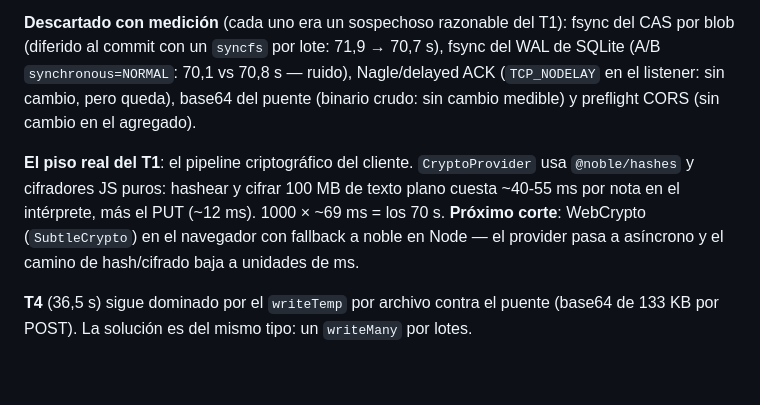
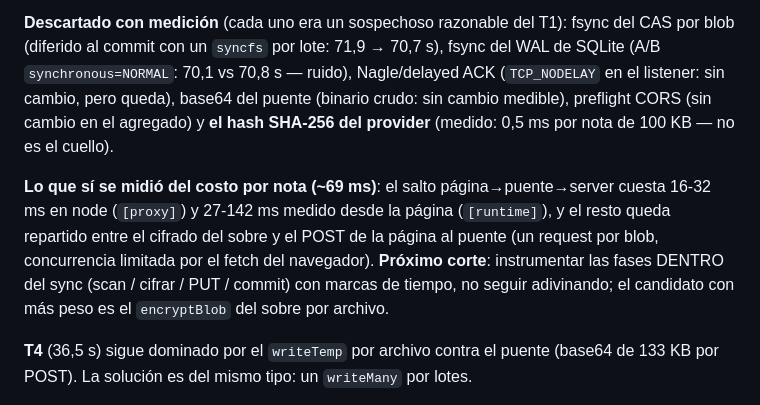
Before and after one commit to kastormdz/ovaultd, a Markdown page: docs/benchmarks.md, the part around the change. Rendered like a GitHub page; blank space fills up the shorter version.

Commit message:
docs: corregir el diagnostico del T1 (el sha256 no es el cuello: 0,5ms/nota)

```diff
--- a/docs/benchmarks.md
+++ b/docs/benchmarks.md
@@ -77,13 +77,15 @@ a node, sin preflight CORS (el cache del navegador es por URL y cada blob tiene
 por blob (diferido al commit con un `syncfs` por lote: 71,9 → 70,7 s), fsync del WAL de
 SQLite (A/B `synchronous=NORMAL`: 70,1 vs 70,8 s — ruido), Nagle/delayed ACK
 (`TCP_NODELAY` en el listener: sin cambio, pero queda), base64 del puente (binario crudo:
-sin cambio medible) y preflight CORS (sin cambio en el agregado).
+sin cambio medible), preflight CORS (sin cambio en el agregado) y **el hash SHA-256 del
+provider** (medido: 0,5 ms por nota de 100 KB — no es el cuello).
 
-**El piso real del T1**: el pipeline criptográfico del cliente. `CryptoProvider` usa
-`@noble/hashes` y cifradores JS puros: hashear y cifrar 100 MB de texto plano cuesta
-~40-55 ms por nota en el intérprete, más el PUT (~12 ms). 1000 × ~69 ms = los 70 s.
-**Próximo corte**: WebCrypto (`SubtleCrypto`) en el navegador con fallback a noble en
-Node — el provider pasa a asíncrono y el camino de hash/cifrado baja a unidades de ms.
+**Lo que sí se midió del costo por nota (~69 ms)**: el salto página→puente→server cuesta
+16-32 ms en node (`[proxy]`) y 27-142 ms medido desde la página (`[runtime]`), y el resto
+queda repartido entre el cifrado del sobre y el POST de la página al puente (un request
+por blob, concurrencia limitada por el fetch del navegador). **Próximo corte**: instrumentar
+las fases DENTRO del sync (scan / cifrar / PUT / commit) con marcas de tiempo, no seguir
+adivinando; el candidato con más peso es el `encryptBlob` del sobre por archivo.
 
 **T4** (36,5 s) sigue dominado por el `writeTemp` por archivo contra el puente (base64 de
 133 KB por POST). La solución es del mismo tipo: un `writeMany` por lotes.
```
